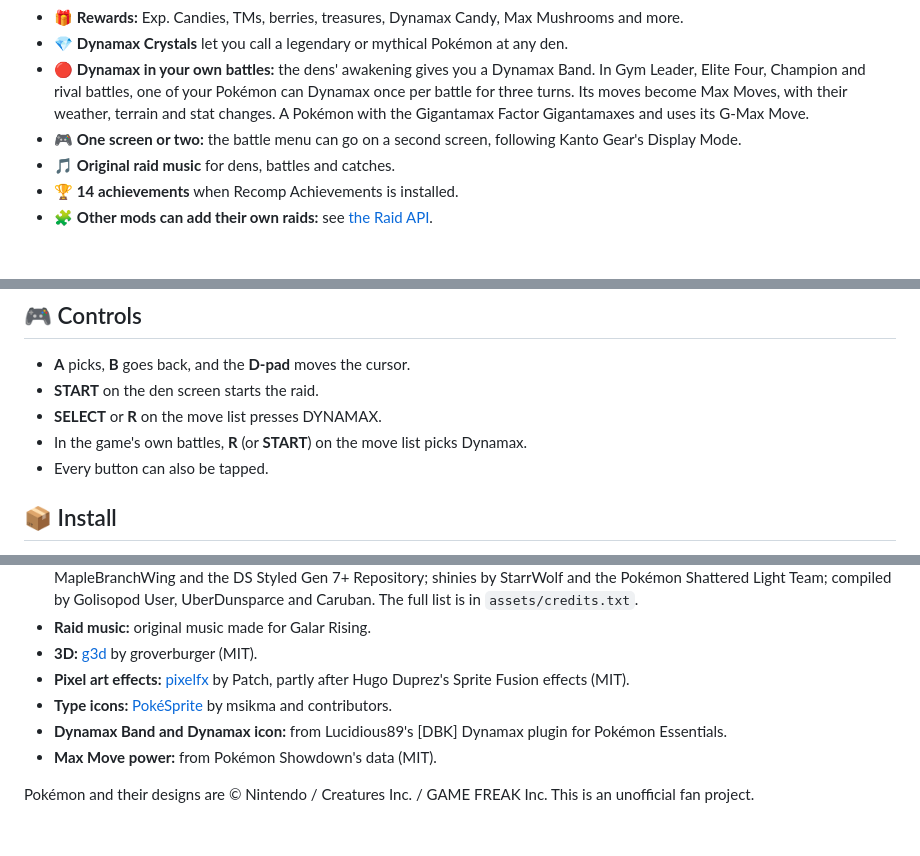
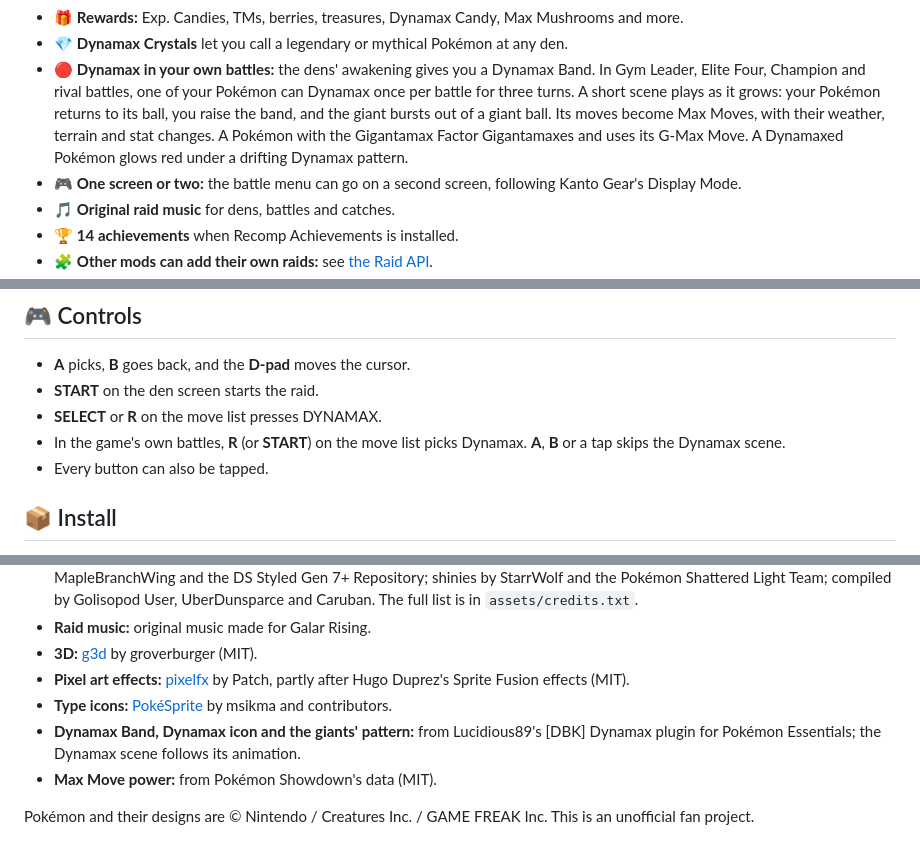
Before and after one commit to poooooby/max-raids, a Markdown page: README.md, 3 parts joined by grey strips. GitHub-like rendering; blank space fills up the shorter version.

Commit message:
Dynamax in battle: the Dynamax scene and the scrolling Dynamax pattern
A Pokemon Dynamaxing in the game's own battles plays a short scene after the
DBK plugin's animation: recalled into its ball, the trainer raising the band,
the giant ball slammed down, the giant rising with a pulse and its cry. A, B
or a tap skips it; off with Battle Scene off. Dynamaxed sprites carry the
plugin's red pattern, scrolling and breathing with the red, carried onto
WoobleView's HD frames through the stat-change mask's uniforms.

Co-Authored-By: Claude Opus 5.5 <noreply@anthropic.com>

```diff
--- a/README.md
+++ b/README.md
@@ -52,8 +52,10 @@ Dynamax or Gigantamax Pokémon in 3D, then try to catch it.
 - 💎 **Dynamax Crystals** let you call a legendary or mythical Pokémon at any den.
 - 🔴 **Dynamax in your own battles:** the dens' awakening gives you a Dynamax Band. In Gym Leader,
   Elite Four, Champion and rival battles, one of your Pokémon can Dynamax once per battle for three
-  turns. Its moves become Max Moves, with their weather, terrain and stat changes. A Pokémon with
-  the Gigantamax Factor Gigantamaxes and uses its G-Max Move.
+  turns. A short scene plays as it grows: your Pokémon returns to its ball, you raise the band,
+  and the giant bursts out of a giant ball. Its moves become Max Moves, with their weather, terrain
+  and stat changes. A Pokémon with the Gigantamax Factor Gigantamaxes and uses its G-Max Move. A
+  Dynamaxed Pokémon glows red under a drifting Dynamax pattern.
 - 🎮 **One screen or two:** the battle menu can go on a second screen, following Kanto Gear's Display
   Mode.
 - 🎵 **Original raid music** for dens, battles and catches.
@@ -78,7 +80,8 @@ Dynamax or Gigantamax Pokémon in 3D, then try to catch it.
 - **A** picks, **B** goes back, and the **D-pad** moves the cursor.
 - **START** on the den screen starts the raid.
 - **SELECT** or **R** on the move list presses DYNAMAX.
-- In the game's own battles, **R** (or **START**) on the move list picks Dynamax.
+- In the game's own battles, **R** (or **START**) on the move list picks Dynamax. **A**, **B** or a
+  tap skips the Dynamax scene.
 - Every button can also be tapped.
 
 ## 📦 Install
@@ -101,7 +104,7 @@ Dynamax or Gigantamax Pokémon in 3D, then try to catch it.
 - **Pixel art effects:** [pixelfx](https://github.com/patch-gg/pixelfx) by Patch, partly after Hugo
   Duprez's Sprite Fusion effects (MIT).
 - **Type icons:** [PokéSprite](https://github.com/msikma/pokesprite) by msikma and contributors.
-- **Dynamax Band and Dynamax icon:** from Lucidious89's [DBK] Dynamax plugin for Pokémon Essentials.
+- **Dynamax Band, Dynamax icon and the giants' pattern:** from Lucidious89's [DBK] Dynamax plugin for Pokémon Essentials; the Dynamax scene follows its animation.
 - **Max Move power:** from Pokémon Showdown's data (MIT).
 
 Pokémon and their designs are © Nintendo / Creatures Inc. / GAME FREAK Inc. This is an unofficial
```
Also changed, not shown: assets/dmax/pattern.png (added), 4 other files.
